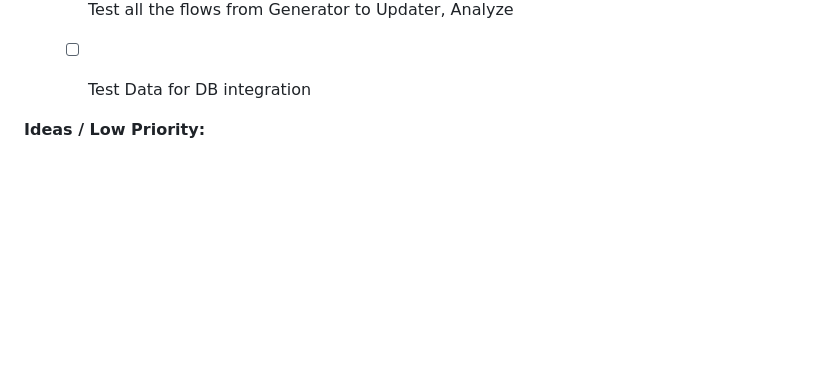
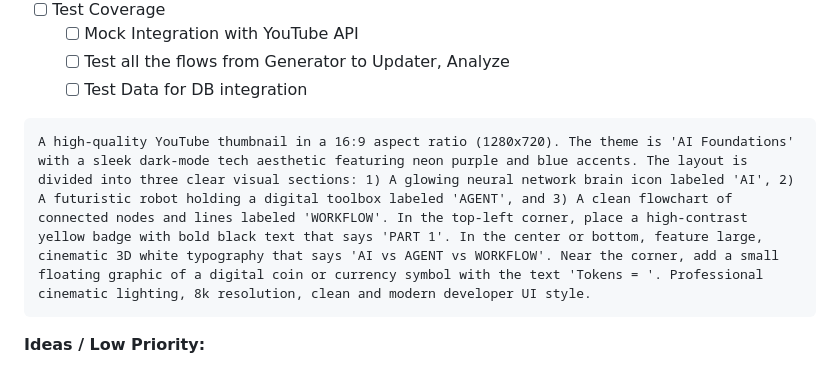
Before and after one commit to vimalmenon/backend.completeautomate, a Markdown page: README.md, the part around the change. Drawn GitHub-style; folded sections open; blank space fills up the shorter version.

Commit message:
docs: add detailed description for YouTube thumbnail design in README

````diff
--- a/README.md
+++ b/README.md
@@ -165,6 +165,11 @@ Use this checklist to track progress toward a **9/10** quality target.
   - [ ] Mock Integration with YouTube API
   - [ ] Test all the flows from Generator to Updater, Analyze
   - [ ] Test Data for DB integration
+
+```
+A high-quality YouTube thumbnail in a 16:9 aspect ratio (1280x720). The theme is 'AI Foundations' with a sleek dark-mode tech aesthetic featuring neon purple and blue accents. The layout is divided into three clear visual sections: 1) A glowing neural network brain icon labeled 'AI', 2) A futuristic robot holding a digital toolbox labeled 'AGENT', and 3) A clean flowchart of connected nodes and lines labeled 'WORKFLOW'. In the top-left corner, place a high-contrast yellow badge with bold black text that says 'PART 1'. In the center or bottom, feature large, cinematic 3D white typography that says 'AI vs AGENT vs WORKFLOW'. Near the corner, add a small floating graphic of a digital coin or currency symbol with the text 'Tokens = '. Professional cinematic lighting, 8k resolution, clean and modern developer UI style.
+```
+
 
 
 **Ideas / Low Priority:**
````
